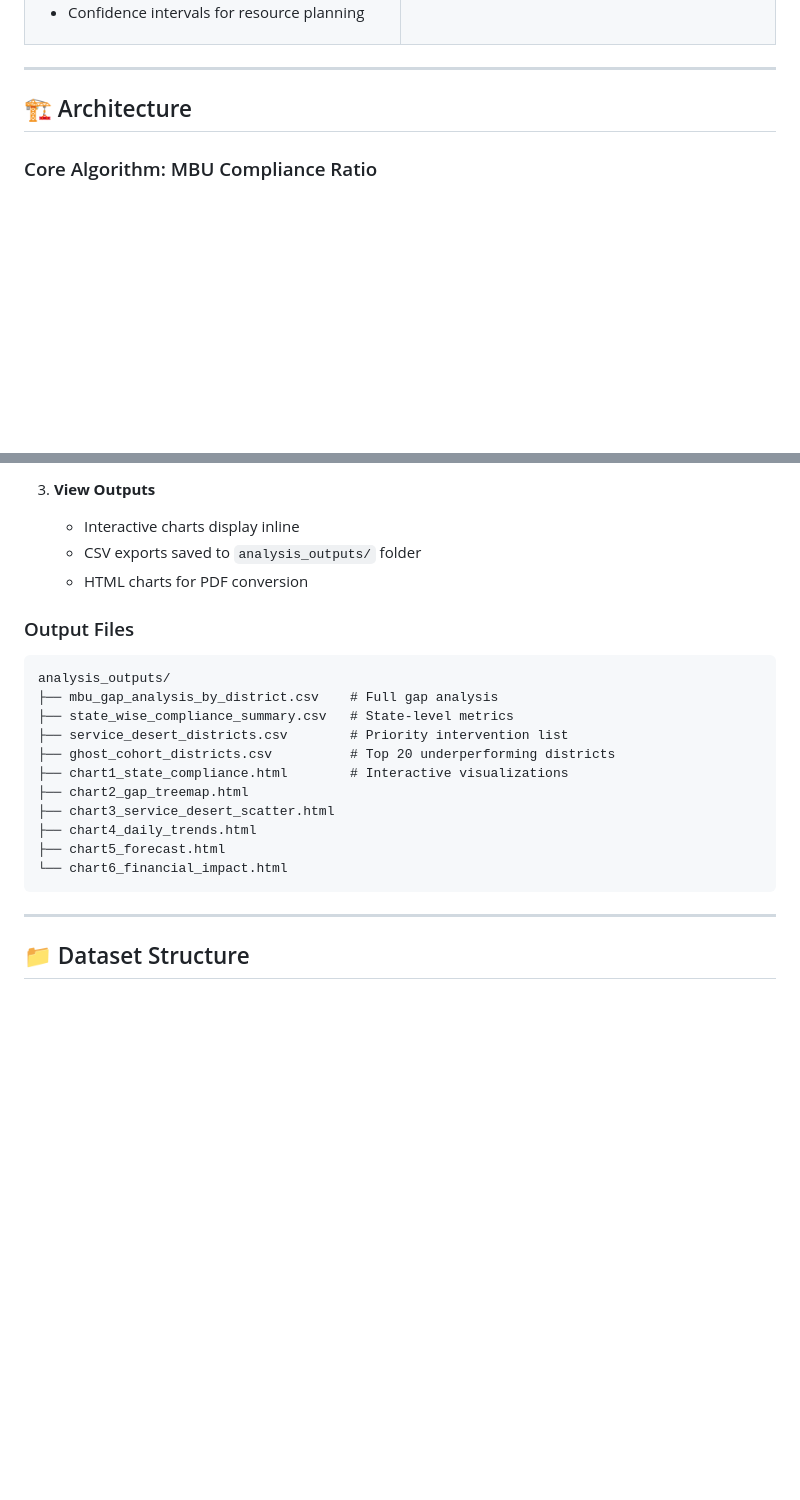
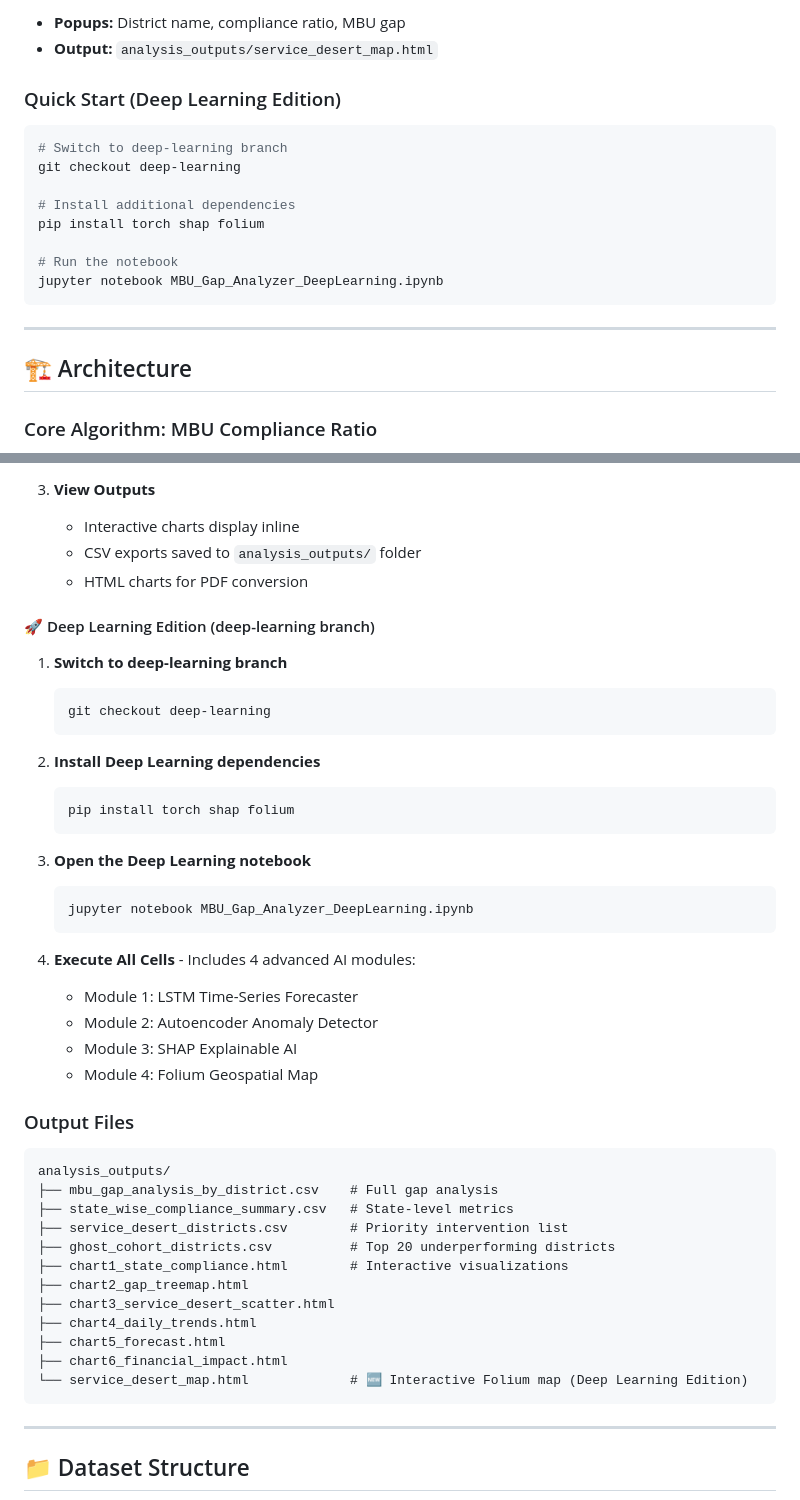
Before and after one commit to STIWARTs/UIDAI_DH_2k26, a Markdown page: README.md, 2 parts joined by grey strips. GitHub-like rendering; blank space fills up the shorter version.

````diff
--- a/README.md
+++ b/README.md
@@ -146,3 +218,18 @@ We built an intelligent system that identifies **"Ghost Cohorts"** — children
+- **Popups:** District name, compliance ratio, MBU gap
+- **Output:** `analysis_outputs/service_desert_map.html`
+
+### Quick Start (Deep Learning Edition)
+
+```bash
+# Switch to deep-learning branch
+git checkout deep-learning
+
+# Install additional dependencies
+pip install torch shap folium
+
+# Run the notebook
+jupyter notebook MBU_Gap_Analyzer_DeepLearning.ipynb
+```
 
 ---
 
@@ -293,6 +387,29 @@ pip install prophet
    - CSV exports saved to `analysis_outputs/` folder
    - HTML charts for PDF conversion
 
+#### 🚀 Deep Learning Edition (deep-learning branch)
+
+1. **Switch to deep-learning branch**
+   ```bash
+   git checkout deep-learning
+   ```
+
+2. **Install Deep Learning dependencies**
+   ```bash
+   pip install torch shap folium
+   ```
+
+3. **Open the Deep Learning notebook**
+   ```bash
+   jupyter notebook MBU_Gap_Analyzer_DeepLearning.ipynb
+   ```
+
+4. **Execute All Cells** - Includes 4 advanced AI modules:
+   - Module 1: LSTM Time-Series Forecaster
+   - Module 2: Autoencoder Anomaly Detector
+   - Module 3: SHAP Explainable AI
+   - Module 4: Folium Geospatial Map
+
 ### Output Files
 
 ```
@@ -306,7 +423,8 @@ analysis_outputs/
 ├── chart3_service_desert_scatter.html
 ├── chart4_daily_trends.html
 ├── chart5_forecast.html
-└── chart6_financial_impact.html
+├── chart6_financial_impact.html
+└── service_desert_map.html             # 🆕 Interactive Folium map (Deep Learning Edition)
 ```
 
 ---
````
Also changed, not shown: other parts of README.md (+115 -5 lines).
